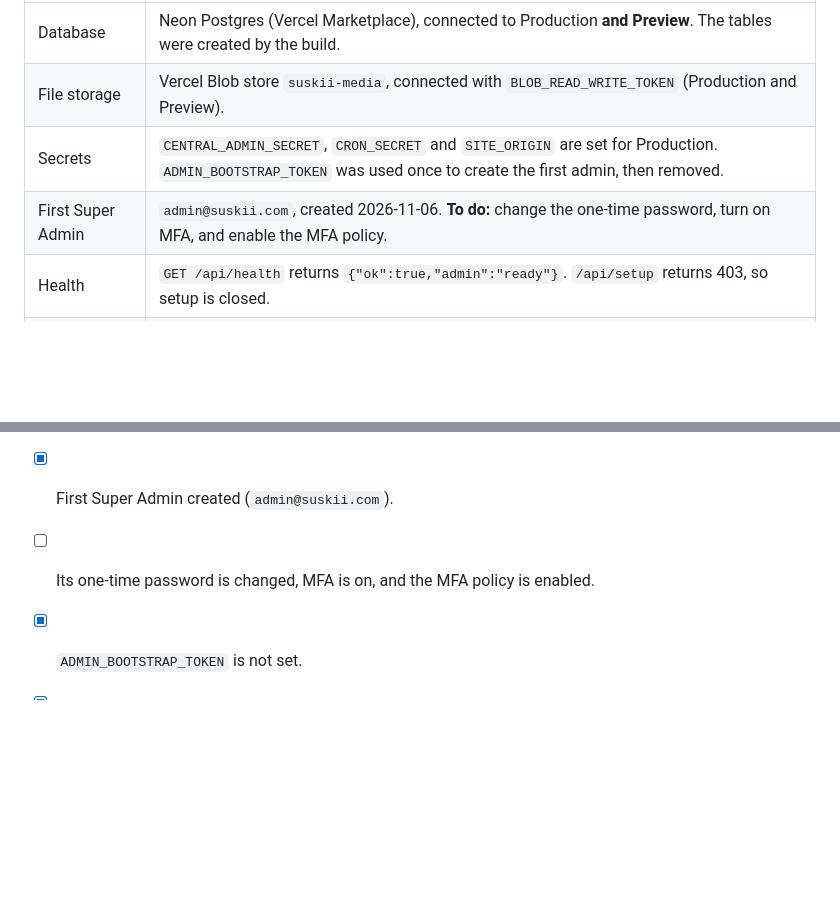
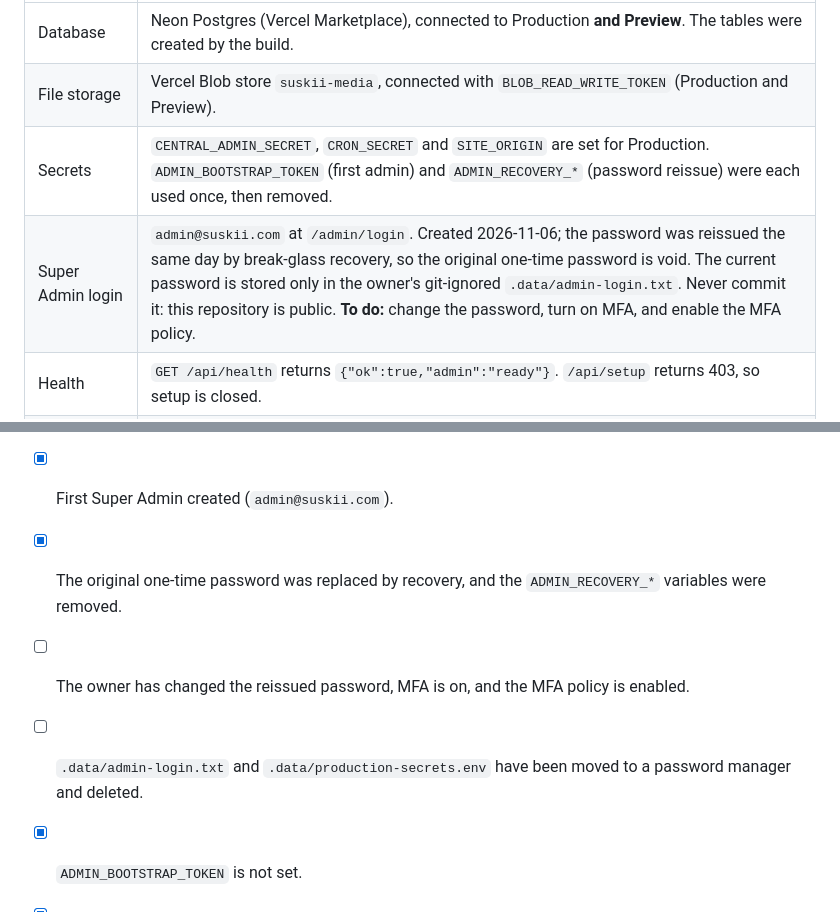
Before and after one commit to Hubert24hrs/Suskii_website, a Markdown page: docs/DEPLOYMENT.md, 2 parts joined by grey strips. Drawn GitHub-style; blank space fills up the shorter version.

```diff
--- a/docs/DEPLOYMENT.md
+++ b/docs/DEPLOYMENT.md
@@ -10,8 +10,8 @@ As of 2026-11-06, the admin is **active** on `https://suskii-website.vercel.app`
 |---|---|
 | Database | Neon Postgres (Vercel Marketplace), connected to Production **and Preview**. The tables were created by the build. |
 | File storage | Vercel Blob store `suskii-media`, connected with `BLOB_READ_WRITE_TOKEN` (Production and Preview). |
-| Secrets | `CENTRAL_ADMIN_SECRET`, `CRON_SECRET` and `SITE_ORIGIN` are set for Production. `ADMIN_BOOTSTRAP_TOKEN` was used once to create the first admin, then removed. |
-| First Super Admin | `admin@suskii.com`, created 2026-11-06. **To do:** change the one-time password, turn on MFA, and enable the MFA policy. |
+| Secrets | `CENTRAL_ADMIN_SECRET`, `CRON_SECRET` and `SITE_ORIGIN` are set for Production. `ADMIN_BOOTSTRAP_TOKEN` (first admin) and `ADMIN_RECOVERY_*` (password reissue) were each used once, then removed. |
+| Super Admin login | `admin@suskii.com` at `/admin/login`. Created 2026-11-06; the password was reissued the same day by break-glass recovery, so the original one-time password is void. The current password is stored only in the owner's git-ignored `.data/admin-login.txt`. Never commit it: this repository is public. **To do:** change the password, turn on MFA, and enable the MFA policy. |
 | Health | `GET /api/health` returns `{"ok":true,"admin":"ready"}`. `/api/setup` returns 403, so setup is closed. |
 | Not configured yet | `VERCEL_DEPLOY_HOOK_URL` (publishing needs a manual redeploy until it is set), `RESEND_API_KEY` / `MAIL_FROM` (Super Admins share one-time links instead of email), every platform integration, and a custom domain. |
 | Known risk | Preview deployments use the **production database**. Give Preview its own Neon branch or database, or remove `DATABASE_URL` from Preview. |
@@ -124,7 +124,9 @@ Every deployment is immutable. In Vercel → Deployments, use **Instant Rollback
 - [x] `CENTRAL_ADMIN_SECRET`, `DATABASE_URL` and `CRON_SECRET` are set for Production.
 - [ ] Preview uses its own database, not the production one.
 - [x] First Super Admin created (`admin@suskii.com`).
-- [ ] Its one-time password is changed, MFA is on, and the MFA policy is enabled.
+- [x] The original one-time password was replaced by recovery, and the `ADMIN_RECOVERY_*` variables were removed.
+- [ ] The owner has changed the reissued password, MFA is on, and the MFA policy is enabled.
+- [ ] `.data/admin-login.txt` and `.data/production-secrets.env` have been moved to a password manager and deleted.
 - [x] `ADMIN_BOOTSTRAP_TOKEN` is not set.
 - [x] Blob storage is connected.
 - [ ] The deploy hook and email are configured, or knowingly left off.
```
Also changed, not shown: CHANGELOG.md (+3 -0 lines), CLAUDE.md (+15 -3 lines).
